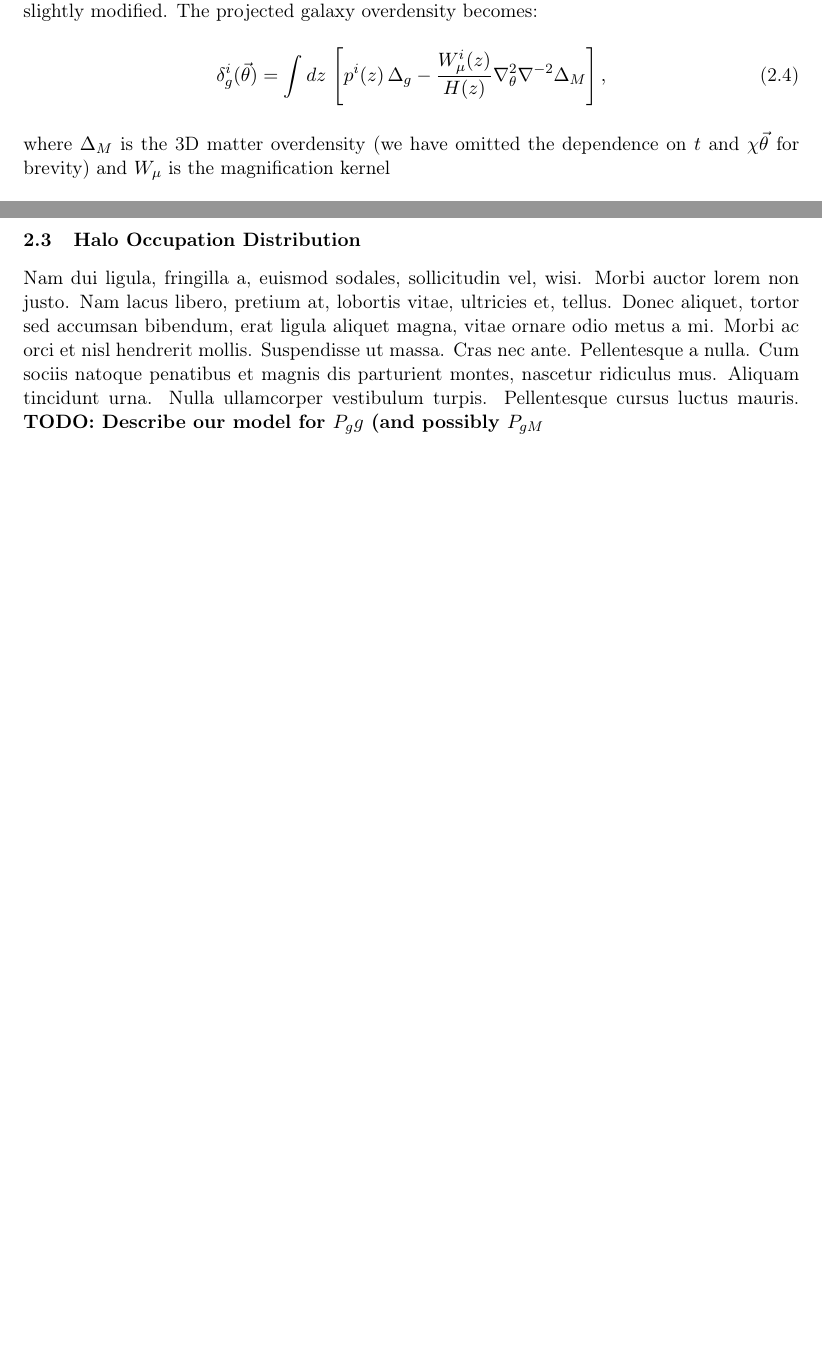
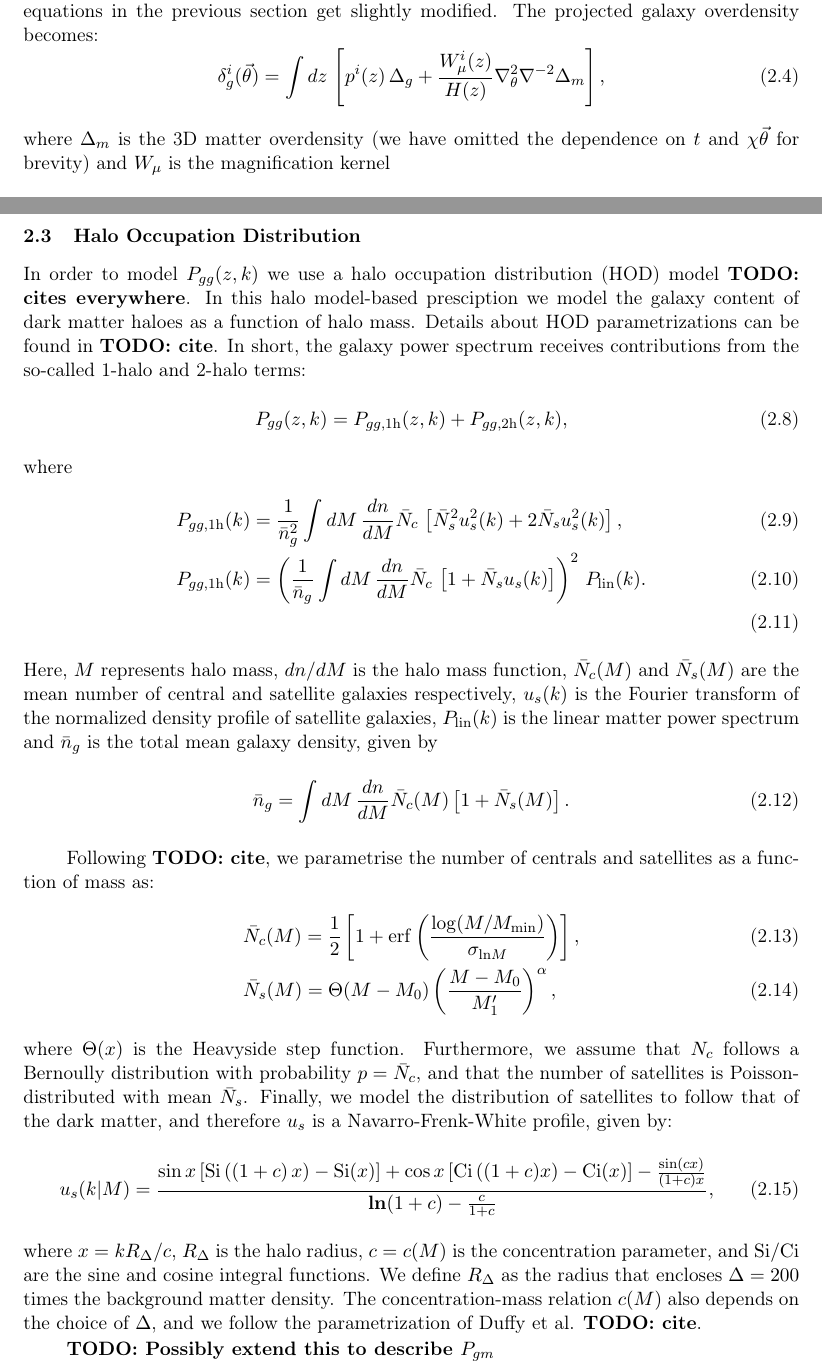
Before and after one commit to LSSTDESC/DEHSC_LSS, a LaTeX document (doc/Paper/main.tex): two parts of pages 3 and 4 of 6 before the commit and two parts of pages 3 and 4 of 7 after it, joined at a grey line, cut so that both start at the same text, the shorter picture padded with empty space. Compiled offline with pdfLaTeX.

Commit message:
done with section 2

```diff
--- a/doc/Paper/main.tex
+++ b/doc/Paper/main.tex
@@ -66,9 +68,9 @@
     Gravitational lensing alters the observed galaxy fluxes and distorts their observed positions. The combined effect, is a position-dependent modulation of the number density that distorts the clustering pattern.
     In the presence of this effect, the equations in the previous section get slightly modified. The projected galaxy overdensity becomes:
     \begin{equation}
-      \delta^i_g(\nv)=\int dz\,\left[p^i(z)\,\Delta_g-\frac{W_\mu^i(z)}{H(z)}\nabla_\theta^2\nabla^{-2}\Delta_M\right],
+      \delta^i_g(\nv)=\int dz\,\left[p^i(z)\,\Delta_g+\frac{W_\mu^i(z)}{H(z)}\nabla_\theta^2\nabla^{-2}\Delta_m\right],
     \end{equation}
-    where $\Delta_M$ is the 3D matter overdensity (we have omitted the dependence on $t$ and $\chi\nv$ for brevity) and $W_\mu$ is the magnification kernel
+    where $\Delta_m$ is the 3D matter overdensity (we have omitted the dependence on $t$ and $\chi\nv$ for brevity) and $W_\mu$ is the magnification kernel
     \begin{equation}
       W_\mu(z)=\frac{3H_0^2\Omega_M(1+z)}{2}\int_z^\infty dz'\,p^i(z)\,\left(5s(z')-2\right)\,\frac{\chi(z')-\chi(z)}{\chi(z)\chi(z')}.
     \end{equation}
@@ -83,8 +85,32 @@
     where $P_{mm}$ is the 3D power spectrum of matter fluctuations, $P_{gm}$ is the galaxy-matter cross-spectrum and we have omitted the dependence of all quantities on $z$ or $k=(\ell+1/2)/\chi$ for brevity.
 
   \subsection{Halo Occupation Distribution}\label{ssec:theory.hod}
-    \lipsum[2]
-    \todo{Describe our model for $P_gg$ (and possibly $P_{gM}$}
+    In order to model $P_{gg}(z,k)$ we use a halo occupation distribution (HOD) model \todo{cites everywhere}. In this halo model-based presciption we model the galaxy content of dark matter haloes as a function of halo mass. Details about HOD parametrizations can be found in \todo{cite}. In short, the galaxy power spectrum receives contributions from the so-called 1-halo and 2-halo terms:
+    \begin{equation}
+      P_{gg}(z,k) = P_{gg,{\rm 1h}}(z,k) + P_{gg,{\rm 2h}}(z,k),
+    \end{equation}
+    where
+    \begin{align}
+      & P_{gg,{\rm 1h}}(k)=\frac{1}{\bar{n}_g^2} \int dM\,\frac{dn}{dM} \bar{N}_c\,\left[\bar{N}_s^2u_s^2(k)+2\bar{N}_su_s^2(k)\right],\\
+      & P_{gg,{\rm 1h}}(k)=\left(\frac{1}{\bar{n}_g} \int dM\,\frac{dn}{dM} \bar{N}_c\,\left[1+\bar{N}_su_s(k)\right]\right)^2\,P_{\rm lin}(k).\\
+    \end{align}
+    Here, $M$ represents halo mass, $dn/dM$ is the halo mass function, $\bar{N}_c(M)$ and $\bar{N}_s(M)$ are the mean number of central and satellite galaxies respectively, $u_s(k)$ is the Fourier transform of the normalized density profile of satellite galaxies, $P_{\rm lin}(k)$ is the linear matter power spectrum and $\bar{n}_g$ is the total mean galaxy density, given by
+    \begin{equation}
+      \bar{n}_g=\int dM\,\frac{dn}{dM}\bar{N}_c(M)\left[1+\bar{N}_s(M)\right].
+    \end{equation}
+
+    Following \todo{cite}, we parametrise the number of centrals and satellites as a function of mass as:
+    \begin{align}
+      &\bar{N}_c(M)=\frac{1}{2}\left[1+{\rm erf}\left(\frac{\log(M/M_{\rm min})}{\sigma_{{\rm ln}M}}\right)\right],\\
+      &\bar{N}_s(M)=\Theta(M-M_0)\left(\frac{M-M_0}{M_1'}\right)^\alpha,
+    \end{align}
+    where $\Theta(x)$ is the Heavyside step function. Furthermore, we assume that $N_c$ follows a Bernoully distribution with probability $p=\bar{N}_c$, and that the number of satellites is Poisson-distributed with mean $\bar{N}_s$. Finally, we model the distribution of satellites to follow that of the dark matter, and therefore $u_s$ is a Navarro-Frenk-White profile, given by:
+    \begin{equation}
+      u_s(k|M)=\frac{\sin x\left[{\rm Si}\left((1+c)\,x\right)-{\rm Si}(x)\right]+\cos x\left[{\rm Ci}\left((1+c)x\right)-{\rm Ci}(x)\right]-\frac{\sin(cx)}{(1+c)x}}{{\bf ln}(1+c)-\frac{c}{1+c}},
+    \end{equation}
+    where $x=k R_\Delta/c$, $R_\Delta$ is the halo radius, $c=c(M)$ is the concentration parameter, and ${\rm Si}/{\rm Ci}$ are the sine and cosine integral functions. We define $R_\Delta$ as the radius that encloses $\Delta=200$ times the background matter density. The concentration-mass relation $c(M)$ also depends on the choice of $\Delta$, and we follow the parametrization of Duffy et al. \todo{cite}.
+
+    \todo{Possibly extend this to describe $P_{gm}$}
 
   \subsection{Covariance matrices}\label{ssec:theory.ssc}
     \todo{Possibly also describe theory modelling behind covariance. }
```
Also changed, not shown: doc/Paper/main.tex (2 more changed lines).
